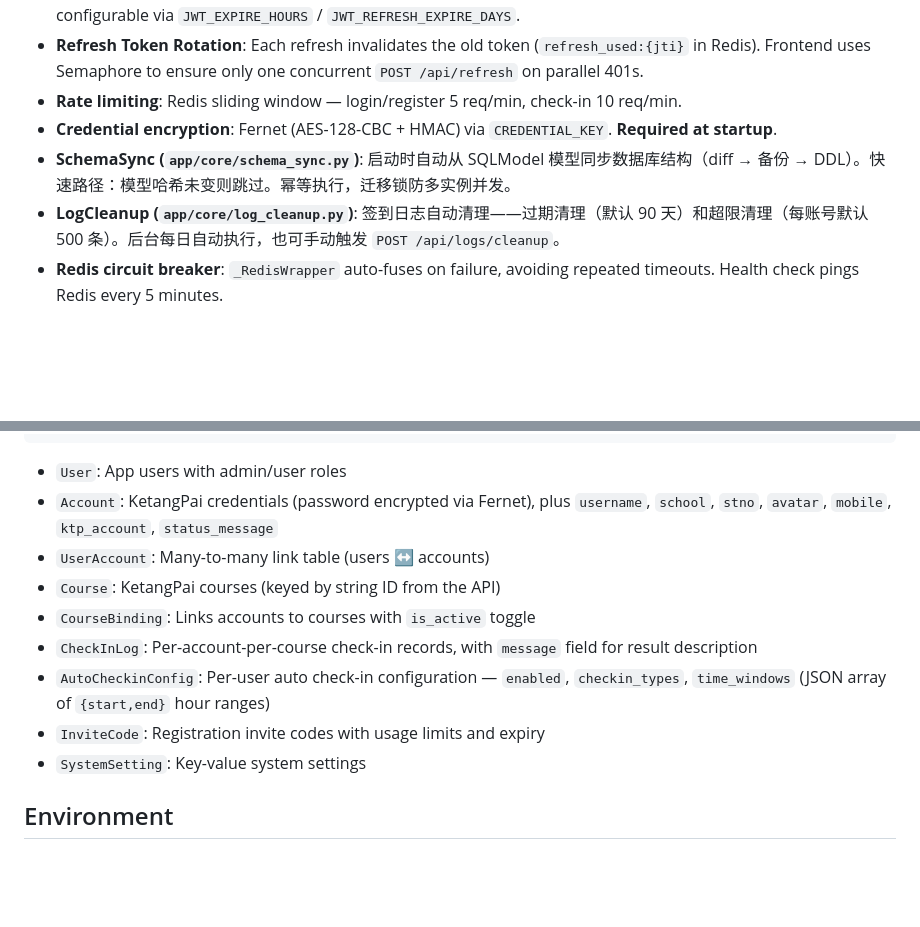
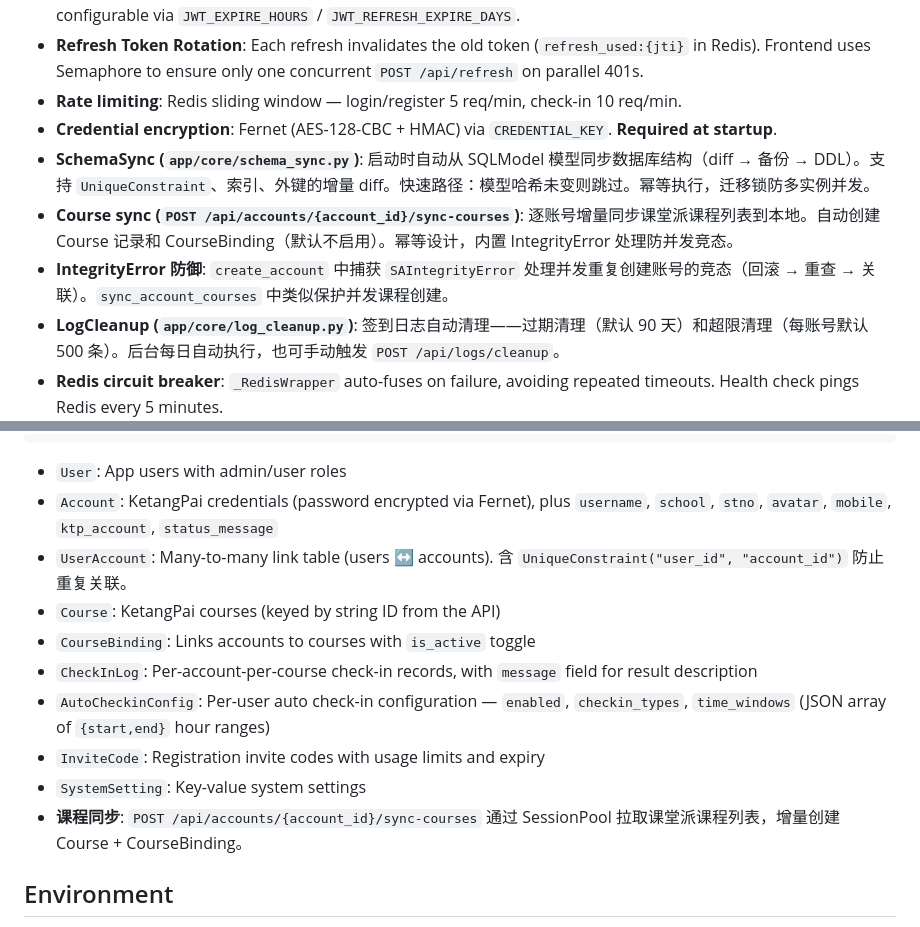
Before and after one commit to Dinosaur-MC/KetangPai-CheckInHelper, a Markdown page: CLAUDE.md, 2 parts joined by grey strips. Drawn GitHub-style; blank space fills up the shorter version.

```diff
--- a/CLAUDE.md
+++ b/CLAUDE.md
@@ -104,7 +104,9 @@ main.py                     # Entry point — loads .env, starts uvicorn
 - **Refresh Token Rotation**: Each refresh invalidates the old token (`refresh_used:{jti}` in Redis). Frontend uses Semaphore to ensure only one concurrent `POST /api/refresh` on parallel 401s.
 - **Rate limiting**: Redis sliding window — login/register 5 req/min, check-in 10 req/min.
 - **Credential encryption**: Fernet (AES-128-CBC + HMAC) via `CREDENTIAL_KEY`. **Required at startup**.
-- **SchemaSync (`app/core/schema_sync.py`)**: 启动时自动从 SQLModel 模型同步数据库结构（diff → 备份 → DDL）。快速路径：模型哈希未变则跳过。幂等执行，迁移锁防多实例并发。
+- **SchemaSync (`app/core/schema_sync.py`)**: 启动时自动从 SQLModel 模型同步数据库结构（diff → 备份 → DDL）。支持 `UniqueConstraint`、索引、外键的增量 diff。快速路径：模型哈希未变则跳过。幂等执行，迁移锁防多实例并发。
+- **Course sync (`POST /api/accounts/{account_id}/sync-courses`)**: 逐账号增量同步课堂派课程列表到本地。自动创建 Course 记录和 CourseBinding（默认不启用）。幂等设计，内置 IntegrityError 处理防并发竞态。
+- **IntegrityError 防御**: `create_account` 中捕获 `SAIntegrityError` 处理并发重复创建账号的竞态（回滚 → 重查 → 关联）。`sync_account_courses` 中类似保护并发课程创建。
 - **LogCleanup (`app/core/log_cleanup.py`)**: 签到日志自动清理——过期清理（默认 90 天）和超限清理（每账号默认 500 条）。后台每日自动执行，也可手动触发 `POST /api/logs/cleanup`。
 - **Redis circuit breaker**: `_RedisWrapper` auto-fuses on failure, avoiding repeated timeouts. Health check pings Redis every 5 minutes.
 - **Client IP forwarding to KetangPai**: Check-in requests forward client real IP via `X-Forward-For` header to avoid all showing the same server IP.
@@ -125,13 +127,14 @@ SystemSetting
 
 - `User`: App users with admin/user roles
 - `Account`: KetangPai credentials (password encrypted via Fernet), plus `username`, `school`, `stno`, `avatar`, `mobile`, `ktp_account`, `status_message`
-- `UserAccount`: Many-to-many link table (users ↔ accounts)
+- `UserAccount`: Many-to-many link table (users ↔ accounts). 含 `UniqueConstraint("user_id", "account_id")` 防止重复关联。
 - `Course`: KetangPai courses (keyed by string ID from the API)
 - `CourseBinding`: Links accounts to courses with `is_active` toggle
 - `CheckInLog`: Per-account-per-course check-in records, with `message` field for result description
 - `AutoCheckinConfig`: Per-user auto check-in configuration — `enabled`, `checkin_types`, `time_windows` (JSON array of `{start,end}` hour ranges)
 - `InviteCode`: Registration invite codes with usage limits and expiry
 - `SystemSetting`: Key-value system settings
+- **课程同步**: `POST /api/accounts/{account_id}/sync-courses` 通过 SessionPool 拉取课堂派课程列表，增量创建 Course + CourseBinding。
 
 ## Environment
 
```
Also changed, not shown: README.md (+4 -3 lines).
